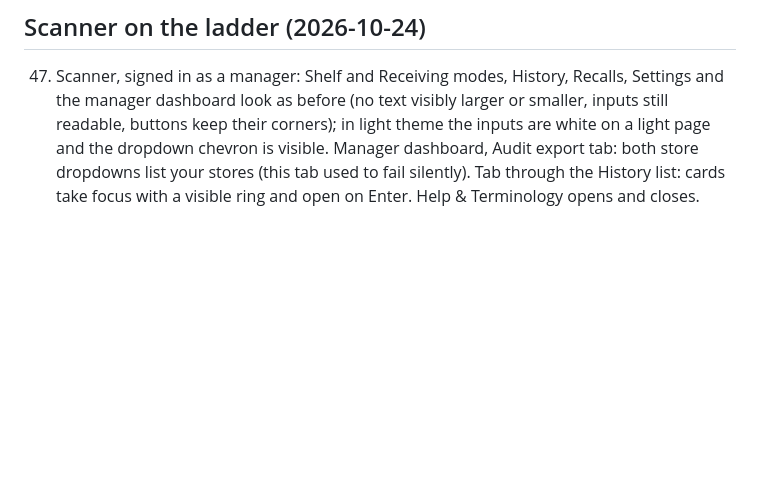
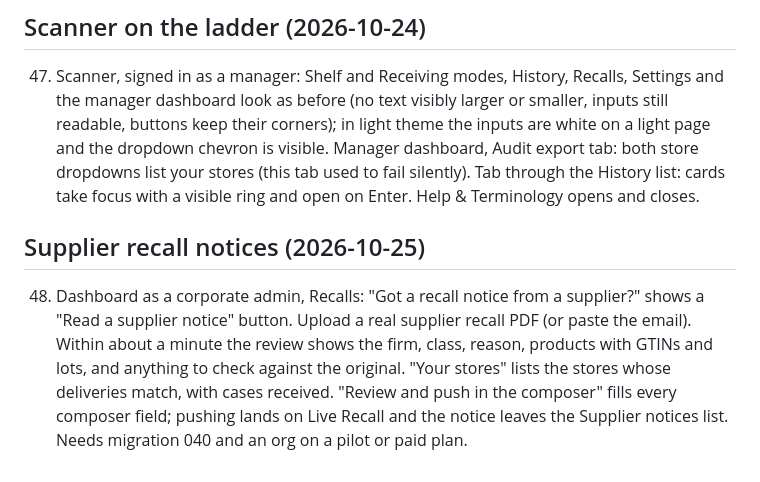
Before and after one commit to ian-w-race/batchd-platform, a Markdown page: SMOKE.md, the part around the change. Drawn GitHub-style; blank space fills up the shorter version.

```diff
--- a/SMOKE.md
+++ b/SMOKE.md
@@ -291,3 +291,15 @@ not repeated here.
     both store dropdowns list your stores (this tab used to fail
     silently). Tab through the History list: cards take focus with a
     visible ring and open on Enter. Help & Terminology opens and closes.
+
+## Supplier recall notices (2026-10-25)
+
+48. Dashboard as a corporate admin, Recalls: "Got a recall notice from a
+    supplier?" shows a "Read a supplier notice" button. Upload a real
+    supplier recall PDF (or paste the email). Within about a minute the
+    review shows the firm, class, reason, products with GTINs and lots, and
+    anything to check against the original. "Your stores" lists the stores
+    whose deliveries match, with cases received. "Review and push in the
+    composer" fills every composer field; pushing lands on Live Recall and
+    the notice leaves the Supplier notices list. Needs migration 040 and an
+    org on a pilot or paid plan.
```
Also changed, not shown: CLAUDE.md (+7 -2 lines), docs/CHANGELOG.md (+39 -0 lines).
